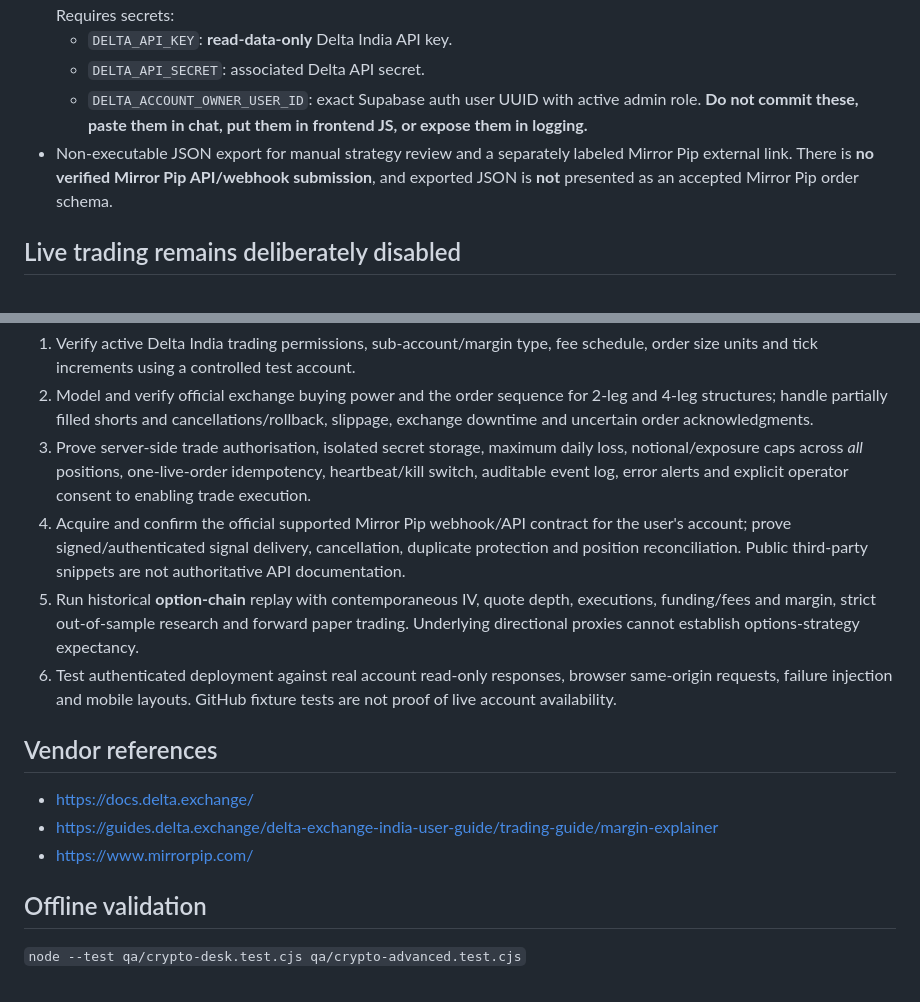
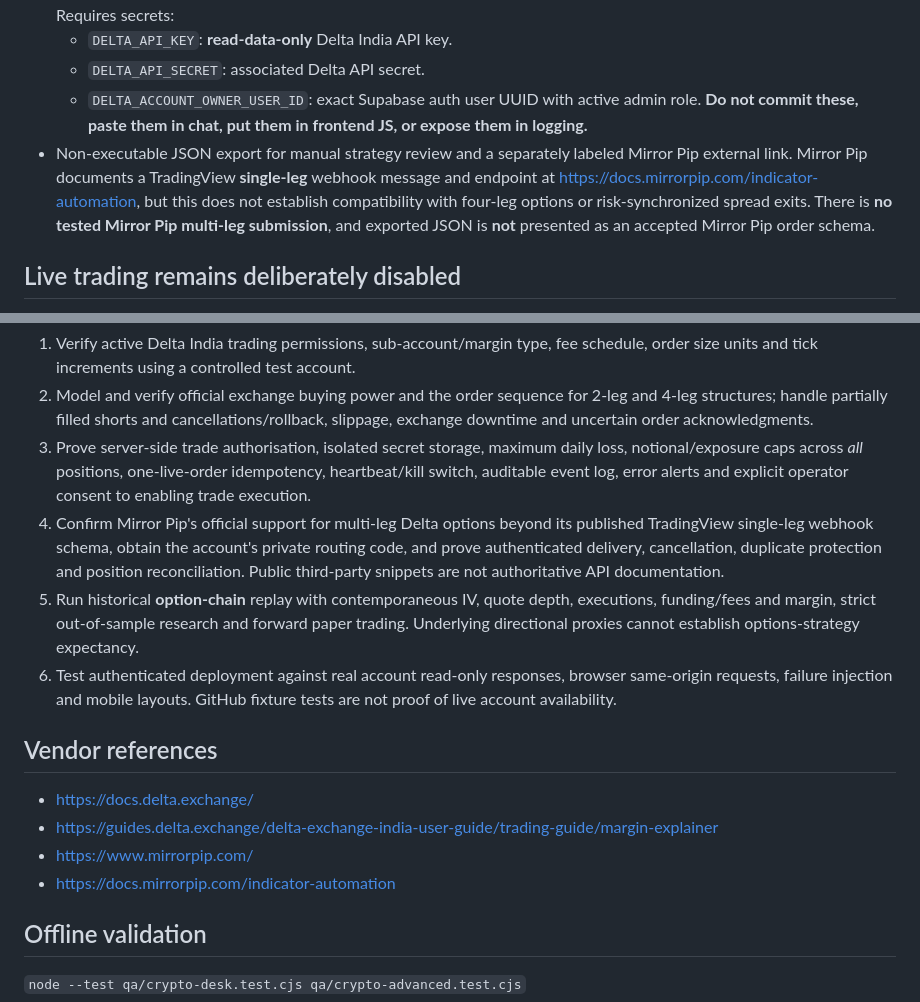
Before and after one commit to sebasishpanda20-creator/Learningfundclear, a Markdown page: docs/CRYPTO-TRADE-ACCEPTANCE.md, 2 parts joined by grey strips. Rendered like a GitHub page.

Commit message:
Document official Mirror Pip TradingView webhook but distinguish unverified multi-leg option support

```diff
--- a/docs/CRYPTO-TRADE-ACCEPTANCE.md
+++ b/docs/CRYPTO-TRADE-ACCEPTANCE.md
@@ -10,7 +10,7 @@ This is a **research / paper-plan system**. It does not place orders or connect
   - `DELTA_API_KEY`: **read-data-only** Delta India API key.
   - `DELTA_API_SECRET`: associated Delta API secret.
   - `DELTA_ACCOUNT_OWNER_USER_ID`: exact Supabase auth user UUID with active admin role. **Do not commit these, paste them in chat, put them in frontend JS, or expose them in logging.**
-- Non-executable JSON export for manual strategy review and a separately labeled Mirror Pip external link. There is **no verified Mirror Pip API/webhook submission**, and exported JSON is **not** presented as an accepted Mirror Pip order schema.
+- Non-executable JSON export for manual strategy review and a separately labeled Mirror Pip external link. Mirror Pip documents a TradingView **single-leg** webhook message and endpoint at https://docs.mirrorpip.com/indicator-automation, but this does not establish compatibility with four-leg options or risk-synchronized spread exits. There is **no tested Mirror Pip multi-leg submission**, and exported JSON is **not** presented as an accepted Mirror Pip order schema.
 
 ## Live trading remains deliberately disabled
 Never deploy trading API credentials simply by replacing the read-only key: the server exposes only `GET` and never signs an order mutation. There is no unattended trade execution, no valid multi-leg atomic fill guarantee, and no stop/target bracket placement. Paper plans cannot be interpreted as actual positions.
@@ -19,7 +19,7 @@ Never deploy trading API credentials simply by replacing the read-only key: the
 1. Verify active Delta India trading permissions, sub-account/margin type, fee schedule, order size units and tick increments using a controlled test account.
 2. Model and verify official exchange buying power and the order sequence for 2-leg and 4-leg structures; handle partially filled shorts and cancellations/rollback, slippage, exchange downtime and uncertain order acknowledgments.
 3. Prove server-side trade authorisation, isolated secret storage, maximum daily loss, notional/exposure caps across *all* positions, one-live-order idempotency, heartbeat/kill switch, auditable event log, error alerts and explicit operator consent to enabling trade execution.
-4. Acquire and confirm the official supported Mirror Pip webhook/API contract for the user's account; prove signed/authenticated signal delivery, cancellation, duplicate protection and position reconciliation. Public third-party snippets are not authoritative API documentation.
+4. Confirm Mirror Pip's official support for multi-leg Delta options beyond its published TradingView single-leg webhook schema, obtain the account's private routing code, and prove authenticated delivery, cancellation, duplicate protection and position reconciliation. Public third-party snippets are not authoritative API documentation.
 5. Run historical **option-chain** replay with contemporaneous IV, quote depth, executions, funding/fees and margin, strict out-of-sample research and forward paper trading. Underlying directional proxies cannot establish options-strategy expectancy.
 6. Test authenticated deployment against real account read-only responses, browser same-origin requests, failure injection and mobile layouts. GitHub fixture tests are not proof of live account availability.
 
@@ -27,6 +27,7 @@ Never deploy trading API credentials simply by replacing the read-only key: the
 - https://docs.delta.exchange/
 - https://guides.delta.exchange/delta-exchange-india-user-guide/trading-guide/margin-explainer
 - https://www.mirrorpip.com/
+- https://docs.mirrorpip.com/indicator-automation
 
 ## Offline validation
 `node --test qa/crypto-desk.test.cjs qa/crypto-advanced.test.cjs`
```
